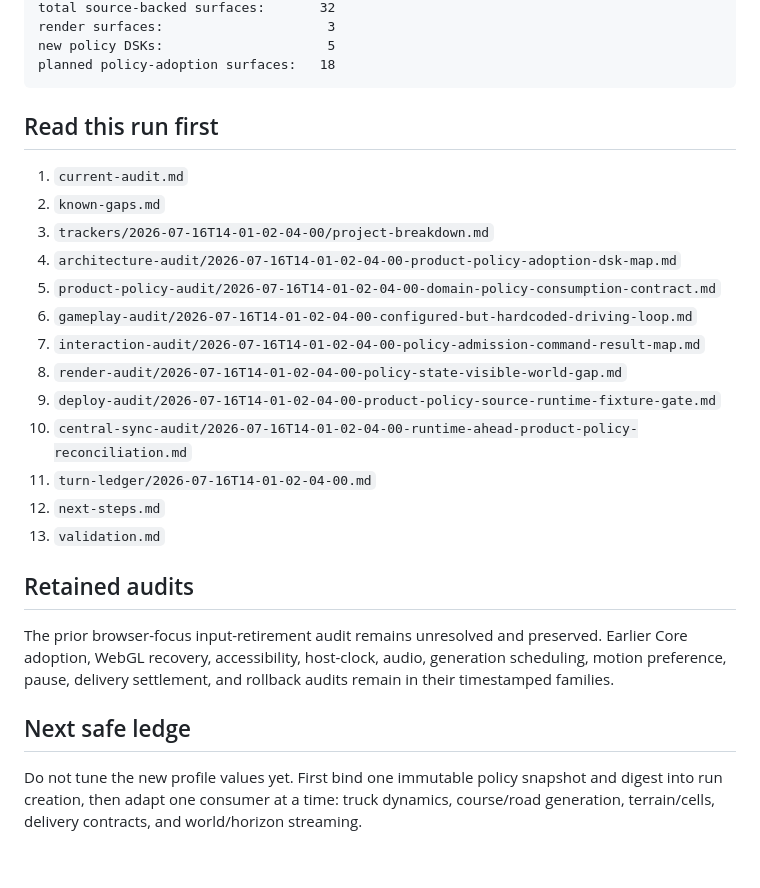
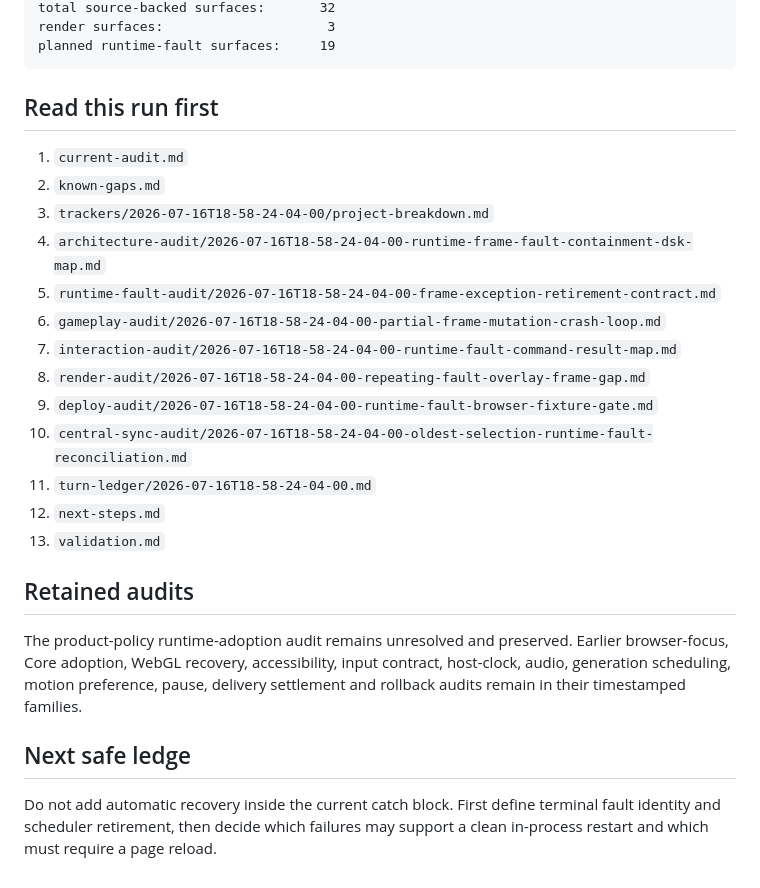
Before and after one commit to LuminaryLabs-Publish/TheLongHaul, a Markdown page: .agent/START_HERE.md, the part around one of its changes. Drawn GitHub-style.

````diff
--- a/.agent/START_HERE.md
+++ b/.agent/START_HERE.md
@@ -69,29 +55,28 @@ proof and workflow adapters:         3
 total source-backed surfaces:       32
 render surfaces:                     3
-new policy DSKs:                     5
-planned policy-adoption surfaces:   18
+planned runtime-fault surfaces:     19
 ```
 
 ## Read this run first
 
 1. `current-audit.md`
 2. `known-gaps.md`
-3. `trackers/2026-07-16T14-01-02-04-00/project-breakdown.md`
-4. `architecture-audit/2026-07-16T14-01-02-04-00-product-policy-adoption-dsk-map.md`
-5. `product-policy-audit/2026-07-16T14-01-02-04-00-domain-policy-consumption-contract.md`
-6. `gameplay-audit/2026-07-16T14-01-02-04-00-configured-but-hardcoded-driving-loop.md`
-7. `interaction-audit/2026-07-16T14-01-02-04-00-policy-admission-command-result-map.md`
-8. `render-audit/2026-07-16T14-01-02-04-00-policy-state-visible-world-gap.md`
-9. `deploy-audit/2026-07-16T14-01-02-04-00-product-policy-source-runtime-fixture-gate.md`
-10. `central-sync-audit/2026-07-16T14-01-02-04-00-runtime-ahead-product-policy-reconciliation.md`
-11. `turn-ledger/2026-07-16T14-01-02-04-00.md`
+3. `trackers/2026-07-16T18-58-24-04-00/project-breakdown.md`
+4. `architecture-audit/2026-07-16T18-58-24-04-00-runtime-frame-fault-containment-dsk-map.md`
+5. `runtime-fault-audit/2026-07-16T18-58-24-04-00-frame-exception-retirement-contract.md`
+6. `gameplay-audit/2026-07-16T18-58-24-04-00-partial-frame-mutation-crash-loop.md`
+7. `interaction-audit/2026-07-16T18-58-24-04-00-runtime-fault-command-result-map.md`
+8. `render-audit/2026-07-16T18-58-24-04-00-repeating-fault-overlay-frame-gap.md`
+9. `deploy-audit/2026-07-16T18-58-24-04-00-runtime-fault-browser-fixture-gate.md`
+10. `central-sync-audit/2026-07-16T18-58-24-04-00-oldest-selection-runtime-fault-reconciliation.md`
+11. `turn-ledger/2026-07-16T18-58-24-04-00.md`
 12. `next-steps.md`
 13. `validation.md`
 
 ## Retained audits
 
-The prior browser-focus input-retirement audit remains unresolved and preserved. Earlier Core adoption, WebGL recovery, accessibility, host-clock, audio, generation scheduling, motion preference, pause, delivery settlement, and rollback audits remain in their timestamped families.
+The product-policy runtime-adoption audit remains unresolved and preserved. Earlier browser-focus, Core adoption, WebGL recovery, accessibility, input contract, host-clock, audio, generation scheduling, motion preference, pause, delivery settlement and rollback audits remain in their timestamped families.
 
 ## Next safe ledge
 
-Do not tune the new profile values yet. First bind one immutable policy snapshot and digest into run creation, then adapt one consumer at a time: truck dynamics, course/road generation, terrain/cells, delivery contracts, and world/horizon streaming.
+Do not add automatic recovery inside the current catch block. First define terminal fault identity and scheduler retirement, then decide which failures may support a clean in-process restart and which must require a page reload.
````
Also changed, not shown: other parts of .agent/START_HERE.md (+28 -42 lines).
